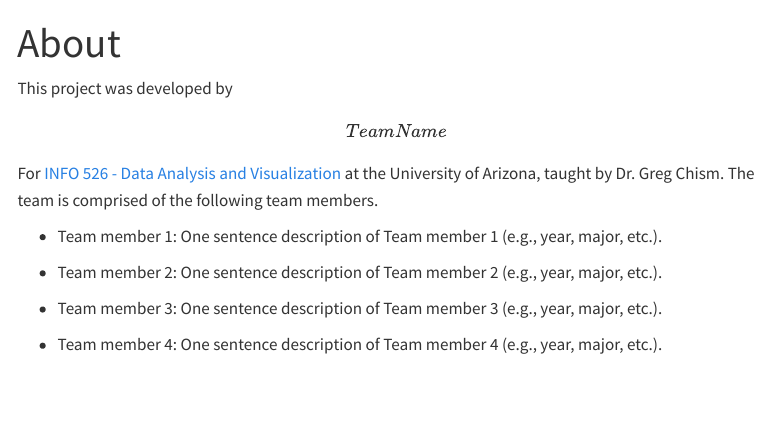
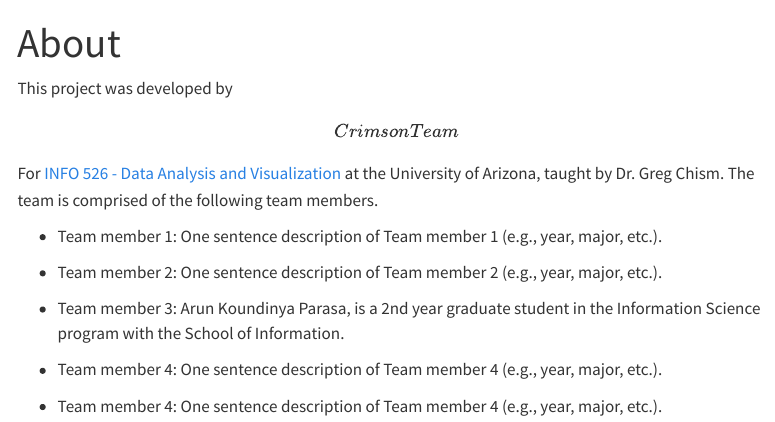
Before and after one commit to Jasdeep-Singh-Jhajj/Uncovering-Big-Tech-Stock-Prices, a Quarto document (about.qmd): the page in a window 1100 px wide, from its top. Rendered offline with R 4.5, knitr and Pandoc in place of Quarto, with nearby package versions; menus at the side of the page are left out.

Commit message:
Checkpoint1
Updated Arun Koundinya Details.

```diff
--- a/about.qmd
+++ b/about.qmd
@@ -4,12 +4,14 @@
 editor: visual
 ---
 
-This project was developed by **\[Team Name\]** For [INFO 526 - Data Analysis and Visualization](https://datavizaz.org/) at the University of Arizona, taught by Dr. Greg Chism. The team is comprised of the following team members.
+This project was developed by **\[Crimson Team\]** For [INFO 526 - Data Analysis and Visualization](https://datavizaz.org/) at the University of Arizona, taught by Dr. Greg Chism. The team is comprised of the following team members.
 
 -   Team member 1: One sentence description of Team member 1 (e.g., year, major, etc.).
 
 -   Team member 2: One sentence description of Team member 2 (e.g., year, major, etc.).
 
--   Team member 3: One sentence description of Team member 3 (e.g., year, major, etc.).
+-   Team member 3: Arun Koundinya Parasa, is a 2nd year graduate student in the Information Science program with the School of Information.
 
 -   Team member 4: One sentence description of Team member 4 (e.g., year, major, etc.).
+
+-   Team member 4: One sentence description of Team member 4 (e.g., year, major, etc.).
```
